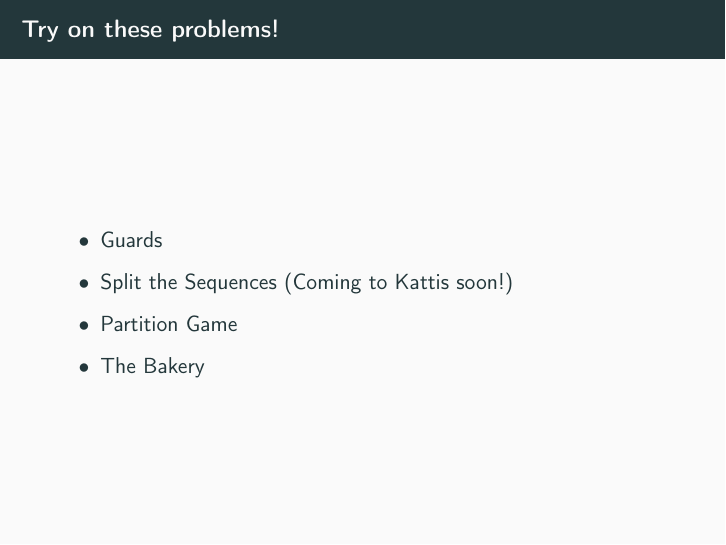
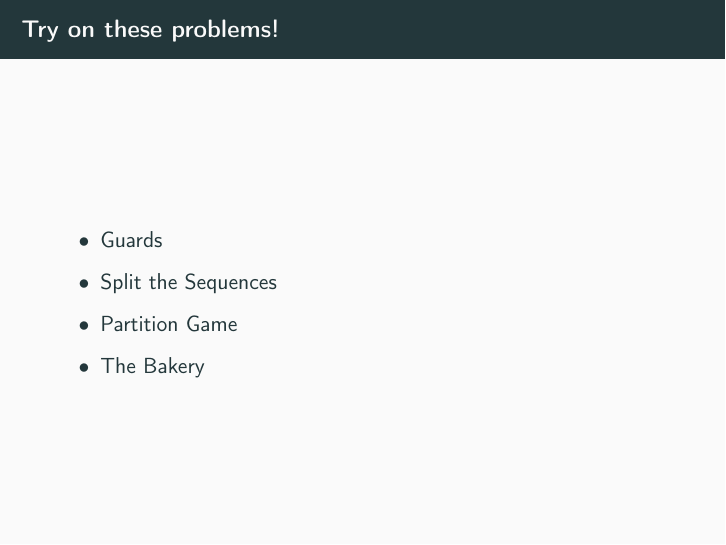
Before and after one commit to atli164/aflv2023glaerur, LaTeX slides (week4/divideconquerdp/divideconquerdp.tex): page 47 of 47. Compiled offline with pdfLaTeX.

Commit message:
Update split the sequence link

```diff
--- a/week4/divideconquerdp/divideconquerdp.tex
+++ b/week4/divideconquerdp/divideconquerdp.tex
@@ -242,7 +242,7 @@ int main()
 \begin{frame}[plain,fragile]{Try on these problems!}
     \begin{itemize}
         \item \href{https://codeforces.com/gym/103536/problem/A}{Guards}
-        \item \href{https://dmoj.ca/problem/apio14p2}{Split the Sequences} (Coming to Kattis soon!)
+        \item \href{https://ru.kattis.com/courses/T-414-AFLV/aflv23/assignments/nb6wmc/problems/ru.sequence}{Split the Sequences}
         \item \href{https://codeforces.com/contest/1527/problem/E}{Partition Game}
         \item \href{https://codeforces.com/problemset/problem/834/D}{The Bakery}
     \end{itemize}
```
Also changed, not shown: week4/divideconquerdp/divideconquerdp.pdf.
